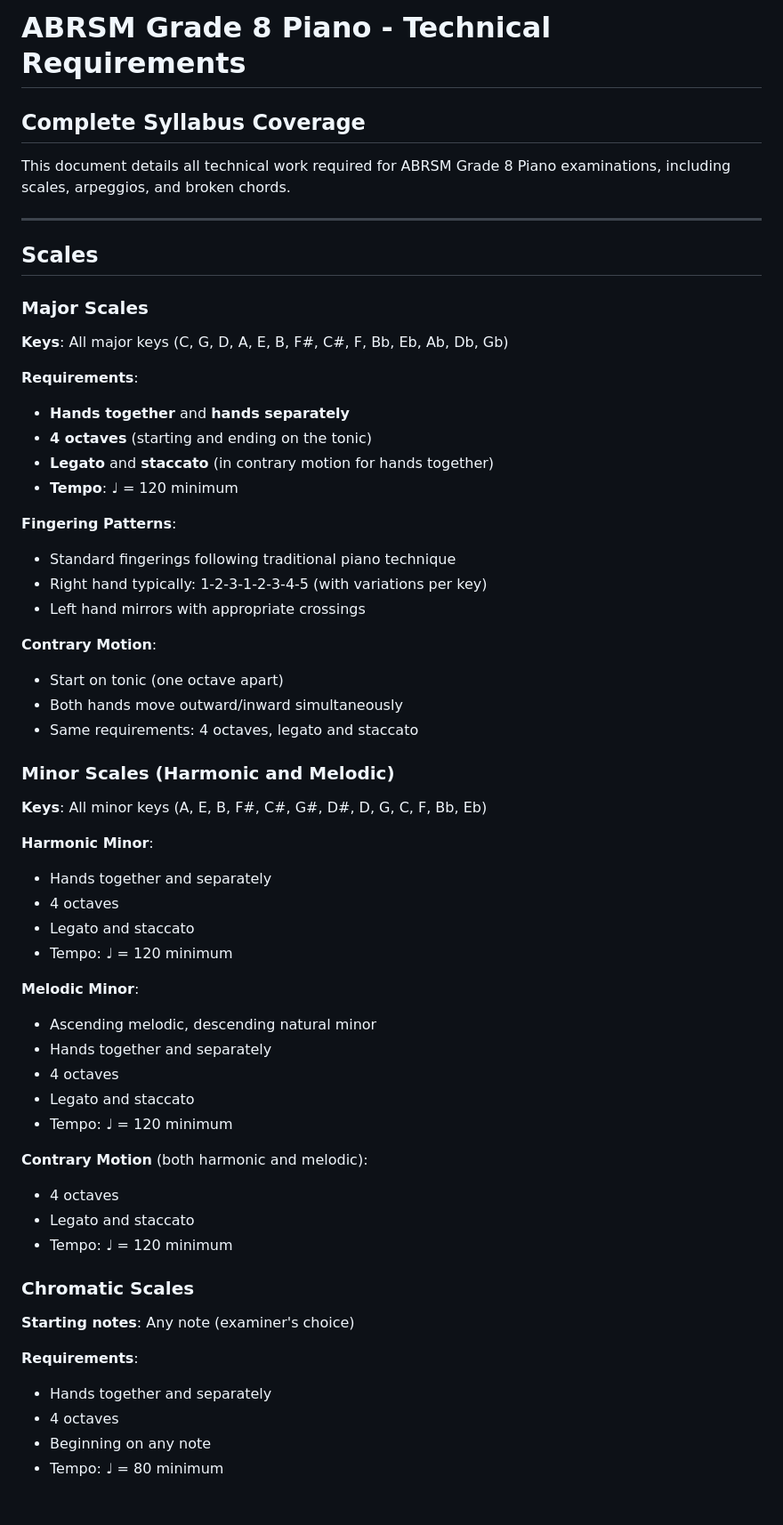
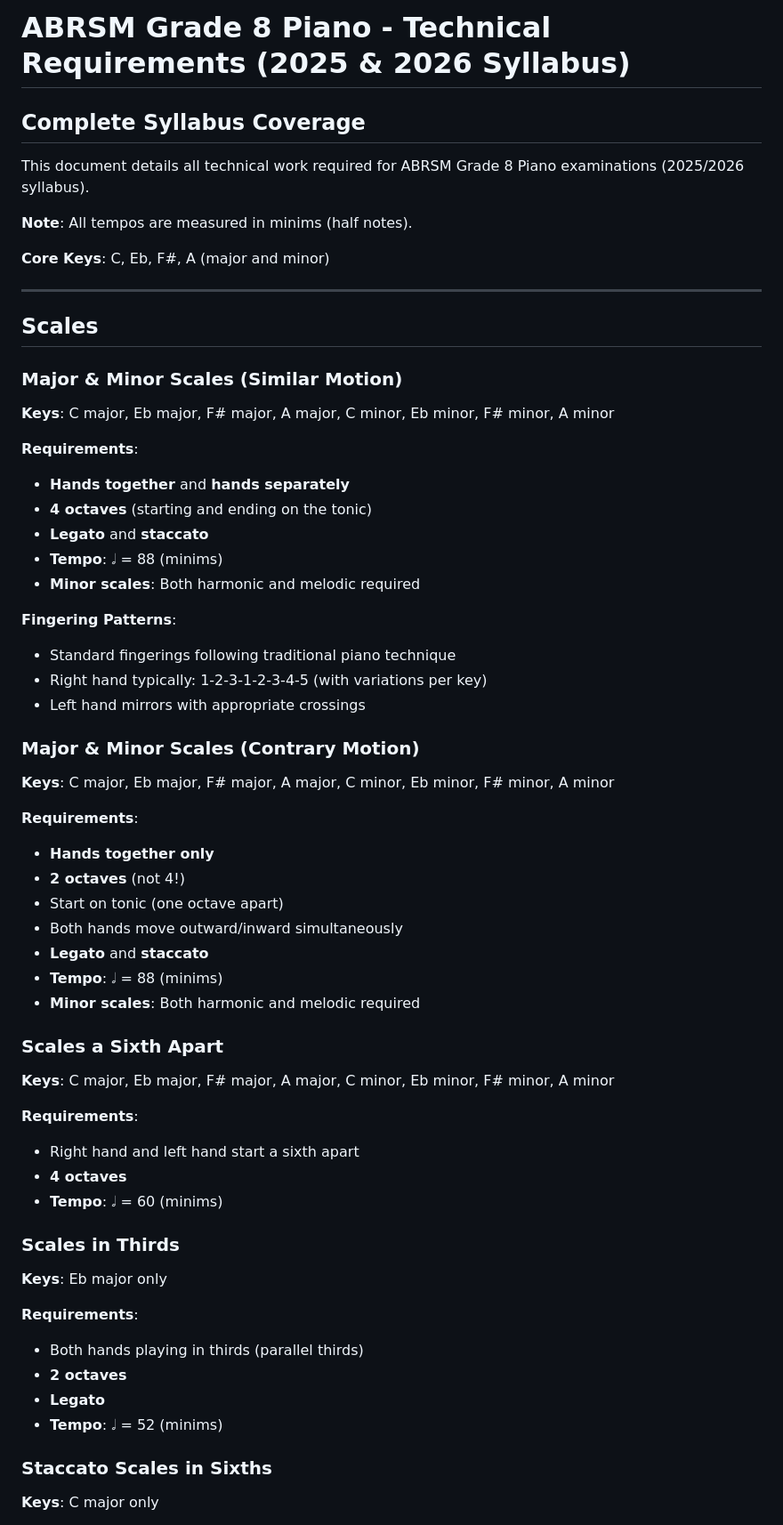
Before and after one commit to amy-c-bond/abrsm-grade8-scales, a Markdown page: docs/ABRSM_GRADE_8_REQUIREMENTS.md, the part around one of its changes. Shown at 89% size. GitHub-like rendering; blank space fills up the shorter version.

Commit message:
Update: ABRSM Grade 8 requirements to match 2025/2026 syllabus - focused on 4 keys with new scale types

```diff
--- a/docs/ABRSM_GRADE_8_REQUIREMENTS.md
+++ b/docs/ABRSM_GRADE_8_REQUIREMENTS.md
@@ -1,58 +1,61 @@
-# ABRSM Grade 8 Piano - Technical Requirements
+# ABRSM Grade 8 Piano - Technical Requirements (2025 & 2026 Syllabus)
 
 ## Complete Syllabus Coverage
 
-This document details all technical work required for ABRSM Grade 8 Piano examinations, including scales, arpeggios, and broken chords.
+This document details all technical work required for ABRSM Grade 8 Piano examinations (2025/2026 syllabus).
+
+**Note**: All tempos are measured in minims (half notes).
+
+**Core Keys**: C, Eb, F#, A (major and minor)
 
 ---
 
 ## Scales
 
-### Major Scales
-**Keys**: All major keys (C, G, D, A, E, B, F#, C#, F, Bb, Eb, Ab, Db, Gb)
+### Major & Minor Scales (Similar Motion)
+**Keys**: C major, Eb major, F# major, A major, C minor, Eb minor, F# minor, A minor
 
 **Requirements**:
 - **Hands together** and **hands separately**
 - **4 octaves** (starting and ending on the tonic)
-- **Legato** and **staccato** (in contrary motion for hands together)
-- **Tempo**: ♩ = 120 minimum
+- **Legato** and **staccato**
+- **Tempo**: 𝅗𝅥 = 88 (minims)
+- **Minor scales**: Both harmonic and melodic required
 
 **Fingering Patterns**:
 - Standard fingerings following traditional piano technique
 - Right hand typically: 1-2-3-1-2-3-4-5 (with variations per key)
 - Left hand mirrors with appropriate crossings
 
-**Contrary Motion**:
+### Major & Minor Scales (Contrary Motion)
+**Keys**: C major, Eb major, F# major, A major, C minor, Eb minor, F# minor, A minor
+
+**Requirements**:
+- **Hands together only**
+- **2 octaves** (not 4!)
 - Start on tonic (one octave apart)
 - Both hands move outward/inward simultaneously
-- Same requirements: 4 octaves, legato and staccato
+- **Legato** and **staccato**
+- **Tempo**: 𝅗𝅥 = 88 (minims)
+- **Minor scales**: Both harmonic and melodic required
 
-### Minor Scales (Harmonic and Melodic)
-**Keys**: All minor keys (A, E, B, F#, C#, G#, D#, D, G, C, F, Bb, Eb)
-
-**Harmonic Minor**:
-- Hands together and separately
-- 4 octaves
-- Legato and staccato
-- Tempo: ♩ = 120 minimum
-
-**Melodic Minor**:
-- Ascending melodic, descending natural minor
-- Hands together and separately
-- 4 octaves
-- Legato and staccato
-- Tempo: ♩ = 120 minimum
-
-**Contrary Motion** (both harmonic and melodic):
-- 4 octaves
-- Legato and staccato
-- Tempo: ♩ = 120 minimum
-
-### Chromatic Scales
-**Starting notes**: Any note (examiner's choice)
+### Scales a Sixth Apart
+**Keys**: C major, Eb major, F# major, A major, C minor, Eb minor, F# minor, A minor
 
 **Requirements**:
-- Hands together and separately
-- 4 octaves
-- Beginning on any note
-- Tempo: ♩ = 80 minimum
+- Right hand and left hand start a sixth apart
+- **4 octaves**
+- **Tempo**: 𝅗𝅥 = 60 (minims)
+
+### Scales in Thirds
+**Keys**: Eb major only
+
+**Requirements**:
+- Both hands playing in thirds (parallel thirds)
+- **2 octaves**
+- **Legato**
+- **Tempo**: 𝅗𝅥 = 52 (minims)
+
+### Staccato Scales in Sixths
+**Keys**: C major only
+
```
Also changed, not shown: other parts of docs/ABRSM_GRADE_8_REQUIREMENTS.md (+70 -52 lines).
